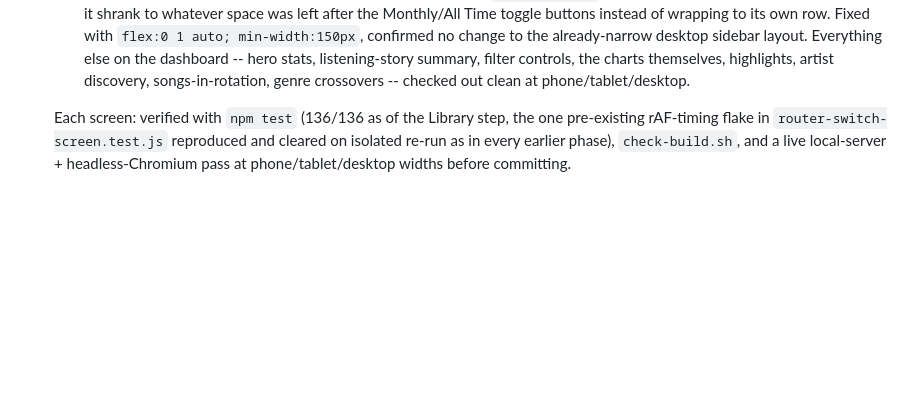
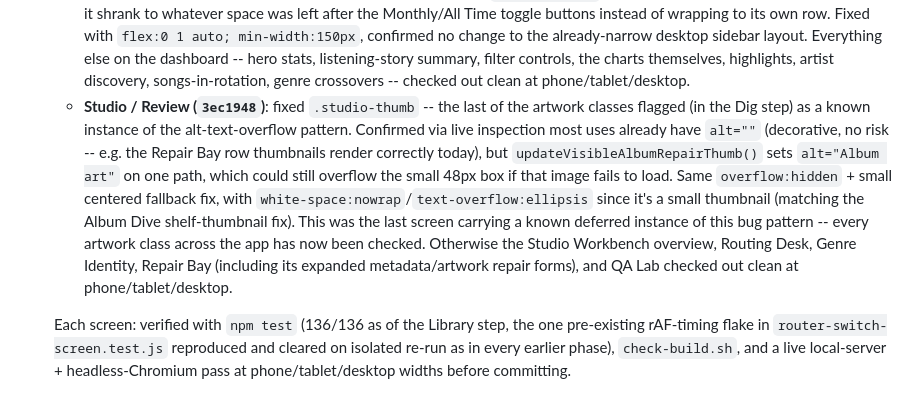
Before and after one commit to moxed42/dailygenre-dev, a Markdown page: REDESIGN_PROGRESS.md, the part around the change. Drawn GitHub-style; blank space fills up the shorter version.

Commit message:
Update REDESIGN_PROGRESS.md: Studio (Review) screen redesign notes
Co-Authored-By: Claude Sonnet 5 <noreply@anthropic.com>
Claude-Session: https://claude.ai/code/session_01XbLBdzX8d63rHkdXT6kg95

```diff
--- a/REDESIGN_PROGRESS.md
+++ b/REDESIGN_PROGRESS.md
@@ -677,6 +677,21 @@ before any module boundary could be drawn around it.
     dashboard -- hero stats, listening-story summary, filter controls, the
     charts themselves, highlights, artist discovery, songs-in-rotation,
     genre crossovers -- checked out clean at phone/tablet/desktop.
+  - **Studio / Review (`3ec1948`)**: fixed `.studio-thumb` -- the last of
+    the artwork classes flagged (in the Dig step) as a known instance of
+    the alt-text-overflow pattern. Confirmed via live inspection most uses
+    already have `alt=""` (decorative, no risk -- e.g. the Repair Bay row
+    thumbnails render correctly today), but
+    `updateVisibleAlbumRepairThumb()` sets `alt="Album art"` on one path,
+    which could still overflow the small 48px box if that image fails to
+    load. Same `overflow:hidden` + small centered fallback fix, with
+    `white-space:nowrap`/`text-overflow:ellipsis` since it's a small
+    thumbnail (matching the Album Dive shelf-thumbnail fix). This was the
+    last screen carrying a known deferred instance of this bug pattern --
+    every artwork class across the app has now been checked. Otherwise the
+    Studio Workbench overview, Routing Desk, Genre Identity, Repair Bay
+    (including its expanded metadata/artwork repair forms), and QA Lab
+    checked out clean at phone/tablet/desktop.
 
   Each screen: verified with `npm test` (136/136 as of the Library step, the
   one pre-existing rAF-timing flake in `router-switch-screen.test.js`
```
